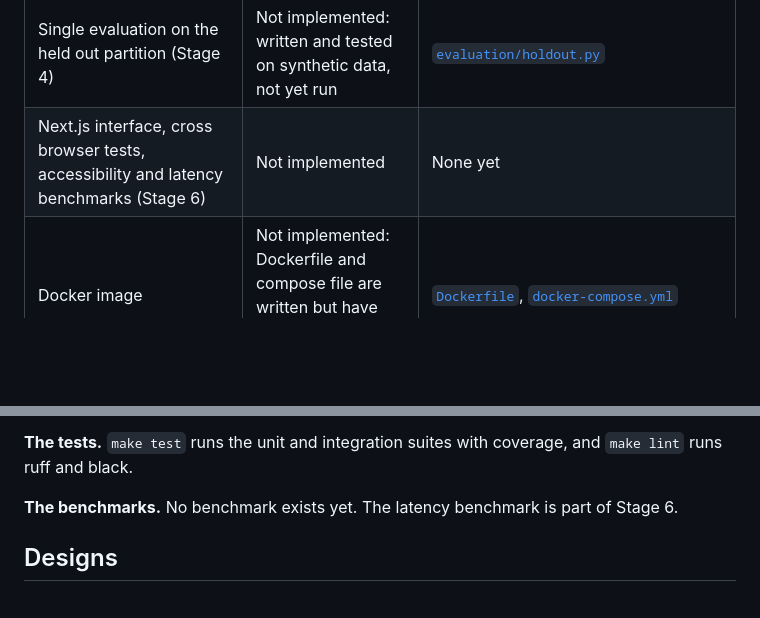
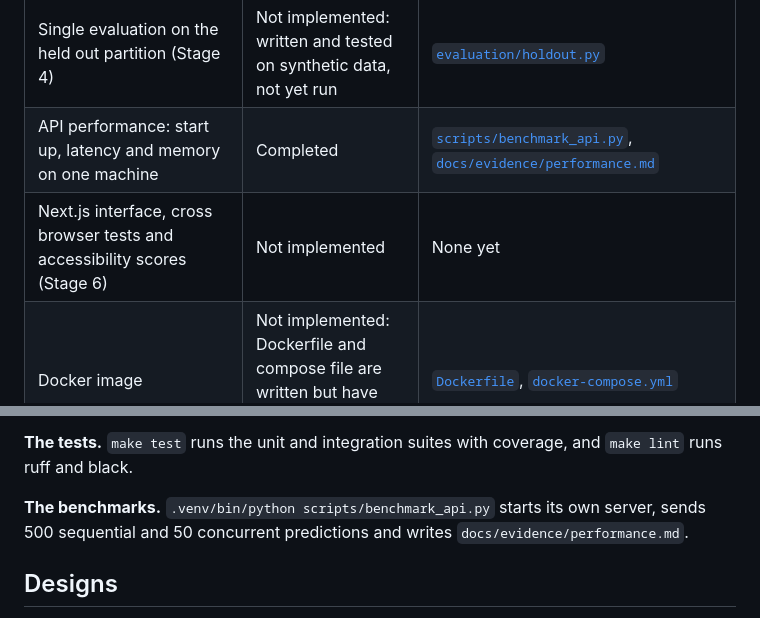
Before and after one commit to Kelvin364/Antanental_risk_model, a Markdown page: README.md, 2 parts joined by grey strips. Rendered like a GitHub page; blank space fills up the shorter version.

Commit message:
Describe the benchmark in the README now that it exists

```diff
--- a/README.md
+++ b/README.md
@@ -63,7 +63,8 @@ In plain words: adding the first visit to the second did not improve prediction
 | Automated tests and continuous integration workflow | Partial: the workflow file is written but has not run on GitHub yet | [`tests/`](tests), [`.github/workflows/ci.yml`](.github/workflows/ci.yml) |
 | TRIPOD+AI checklist | Partial: some items pending | [`docs/tripod_ai_checklist.md`](docs/tripod_ai_checklist.md) |
 | Single evaluation on the held out partition (Stage 4) | Not implemented: written and tested on synthetic data, not yet run | [`evaluation/holdout.py`](src/antenatal/evaluation/holdout.py) |
-| Next.js interface, cross browser tests, accessibility and latency benchmarks (Stage 6) | Not implemented | None yet |
+| API performance: start up, latency and memory on one machine | Completed | [`scripts/benchmark_api.py`](scripts/benchmark_api.py), [`docs/evidence/performance.md`](docs/evidence/performance.md) |
+| Next.js interface, cross browser tests and accessibility scores (Stage 6) | Not implemented | None yet |
 | Docker image | Not implemented: Dockerfile and compose file are written but have never been built or run | [`Dockerfile`](Dockerfile), [`docker-compose.yml`](docker-compose.yml) |
 | Technical report | Completed as Markdown; the PDF is not produced yet | [`docs/Technical-Report.md`](docs/Technical-Report.md) |
 | Architecture, ethics note, changelog and deviation log | Completed; the ethics note holds a placeholder because the dataset release has no ethics statement | [`docs/ARCHITECTURE.md`](docs/ARCHITECTURE.md), [`docs/ethics_note.md`](docs/ethics_note.md), [`CHANGELOG.md`](CHANGELOG.md), [`docs/deviations.md`](docs/deviations.md) |
@@ -189,7 +190,7 @@ The data file is included under its CC BY 4.0 licence. See [`data/README.md`](da
 
 **The tests.** `make test` runs the unit and integration suites with coverage, and `make lint` runs ruff and black.
 
-**The benchmarks.** No benchmark exists yet. The latency benchmark is part of Stage 6.
+**The benchmarks.** `.venv/bin/python scripts/benchmark_api.py` starts its own server, sends 500 sequential and 50 concurrent predictions and writes `docs/evidence/performance.md`.
 
 ## Designs
 
```
